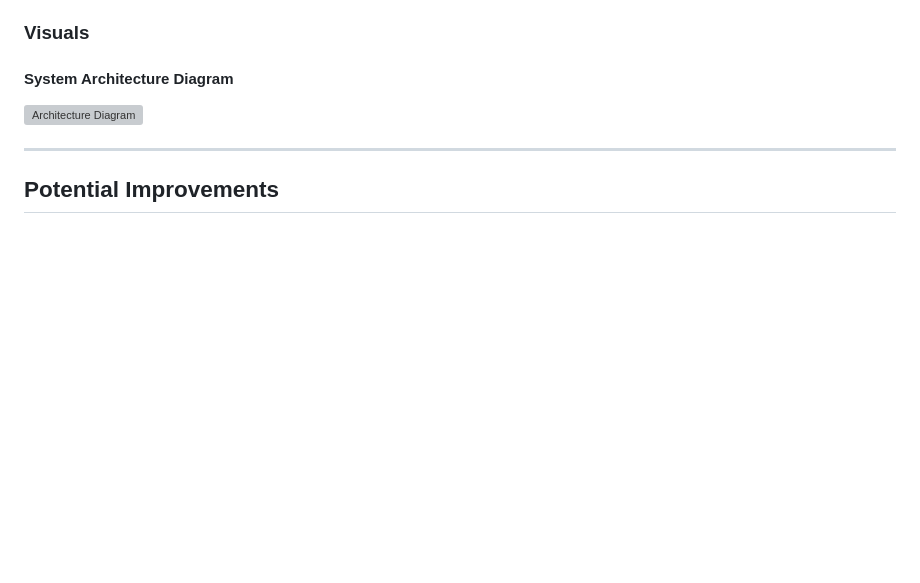
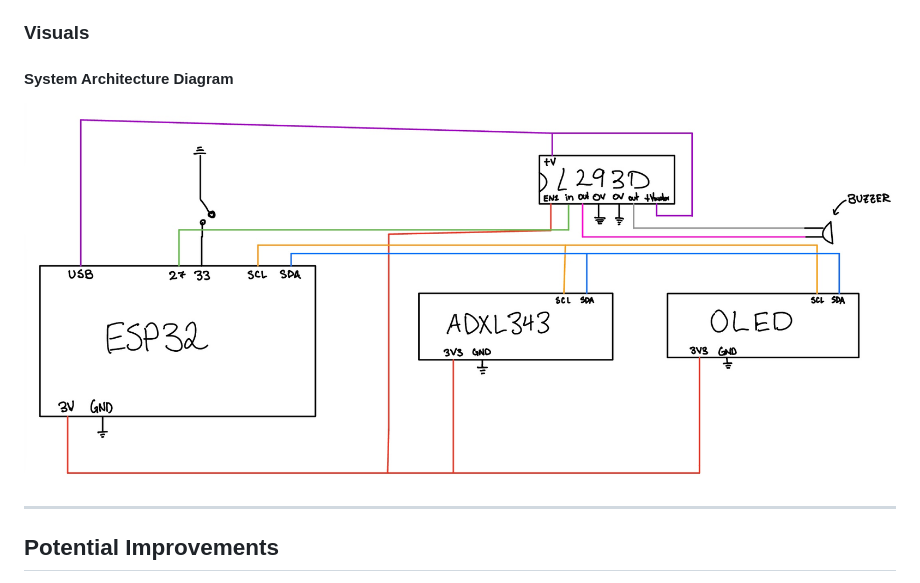
Before and after one commit to trieut415/CatTrackExtension, a Markdown page: README.md, the part around the change. Rendered like a GitHub page; blank space fills up the shorter version; grey boxes are pictures that could not be loaded.

```diff
--- a/README.md
+++ b/README.md
@@ -136,7 +136,7 @@ The FitCat system consists of three core components:
 
 ### Visuals
 #### System Architecture Diagram
-![Architecture Diagram](https://github.com/trieut415/CatTrackExtension/blob/main/FitCatArchitecture.jpg)
+![Architecture Diagram](https://github.com/trieut415/CatTrackExtension/blob/main/CatCollarDiagram.jpg)
 
 ---
 
```
